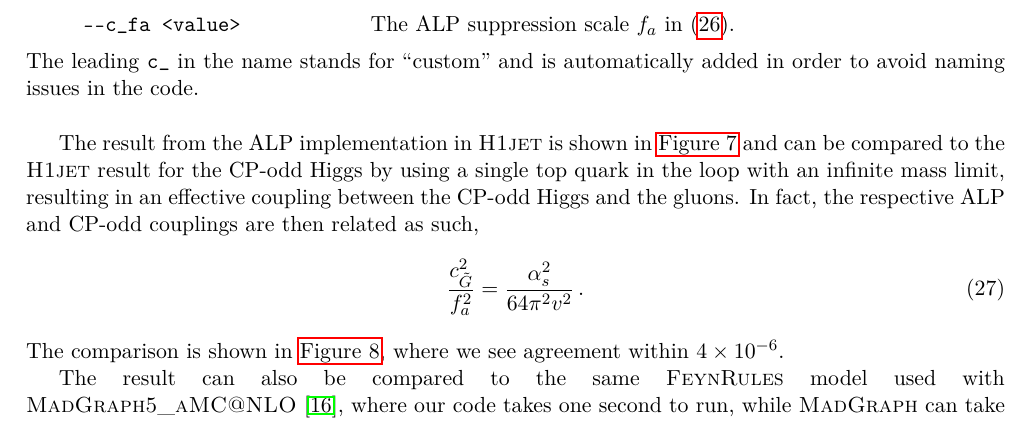
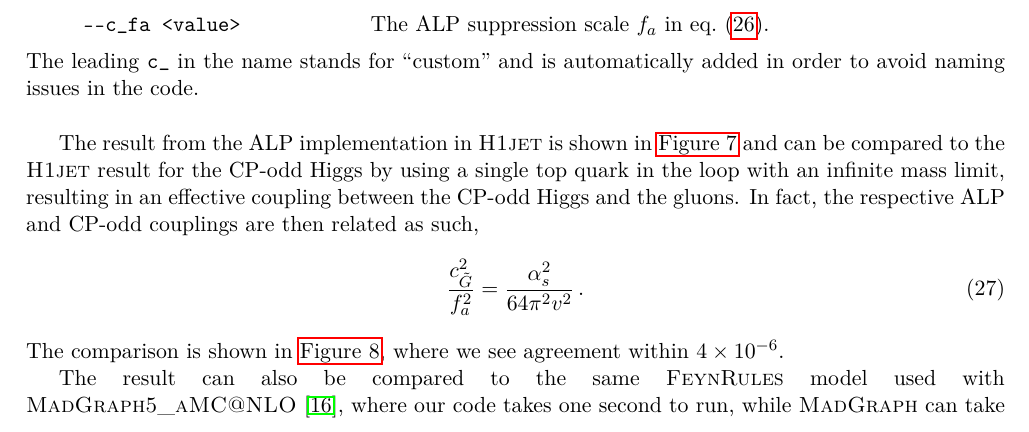
Before and after one commit to alexander-lind/H1jet, a LaTeX document (tex/h1jet.tex): part of page 17 of 25, cut so that both start at the same text. Compiled offline with pdfLaTeX.

Commit message:
Minor change in the manual

```diff
--- a/tex/h1jet.tex
+++ b/tex/h1jet.tex
@@ -989,7 +989,7 @@ Running \texttt{./h1jet -{}-help} we see that three new additional options have
 \begin{description}[labelindent=1cm, labelwidth =\widthof{\bfseries9999999999999999999999}, leftmargin = !]
 	\item[\texttt{-{}-c\_CGtil <value>}] The Wilson coefficient $c_{\tilde{G}}$ in eq.~\eqref{eq:ggacoupling}.
 	\item[\texttt{-{}-c\_mA <value>}] The ALP mass, $m_a$.
-	\item[\texttt{-{}-c\_fa <value>}] The ALP suppression scale $f_a$ in \eqref{eq:ggacoupling}.
+	\item[\texttt{-{}-c\_fa <value>}] The ALP suppression scale $f_a$ in eq.~\eqref{eq:ggacoupling}.
 \end{description}
 The leading \texttt{c\_} in the name stands for ``custom'' and is automatically added in order to avoid naming issues in the code. \\
 
```
